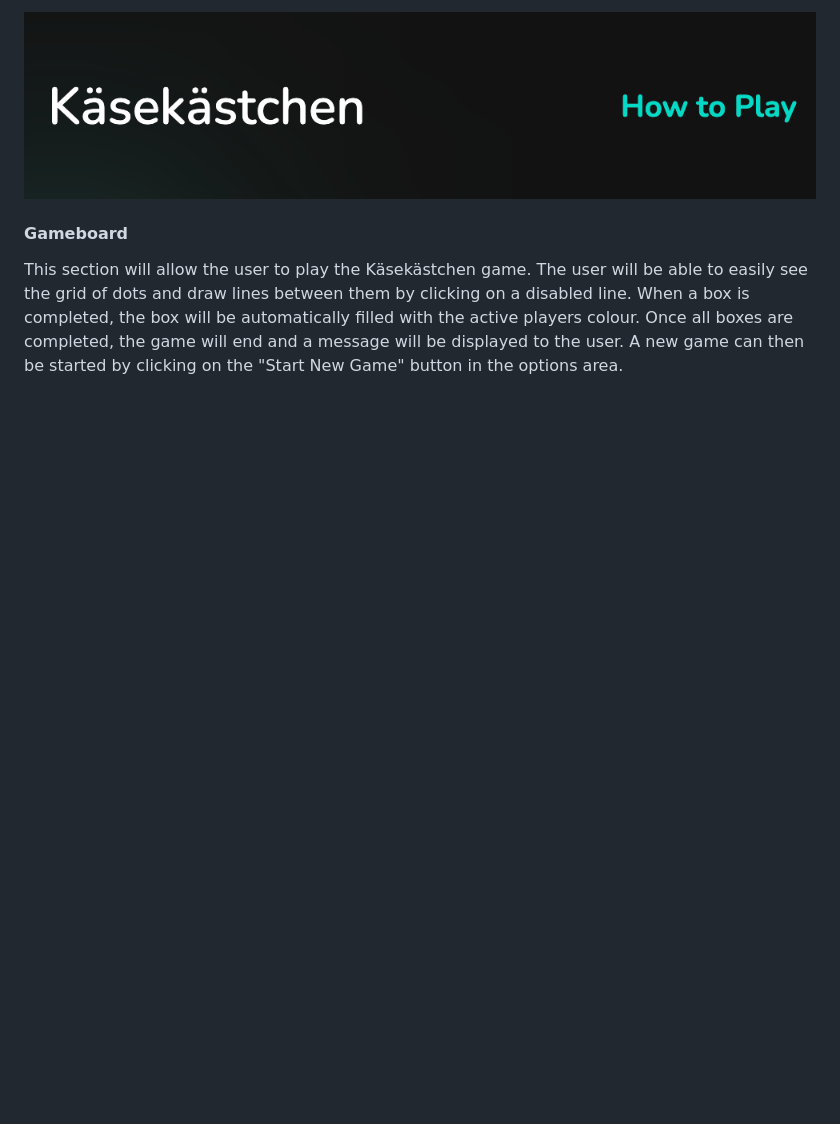
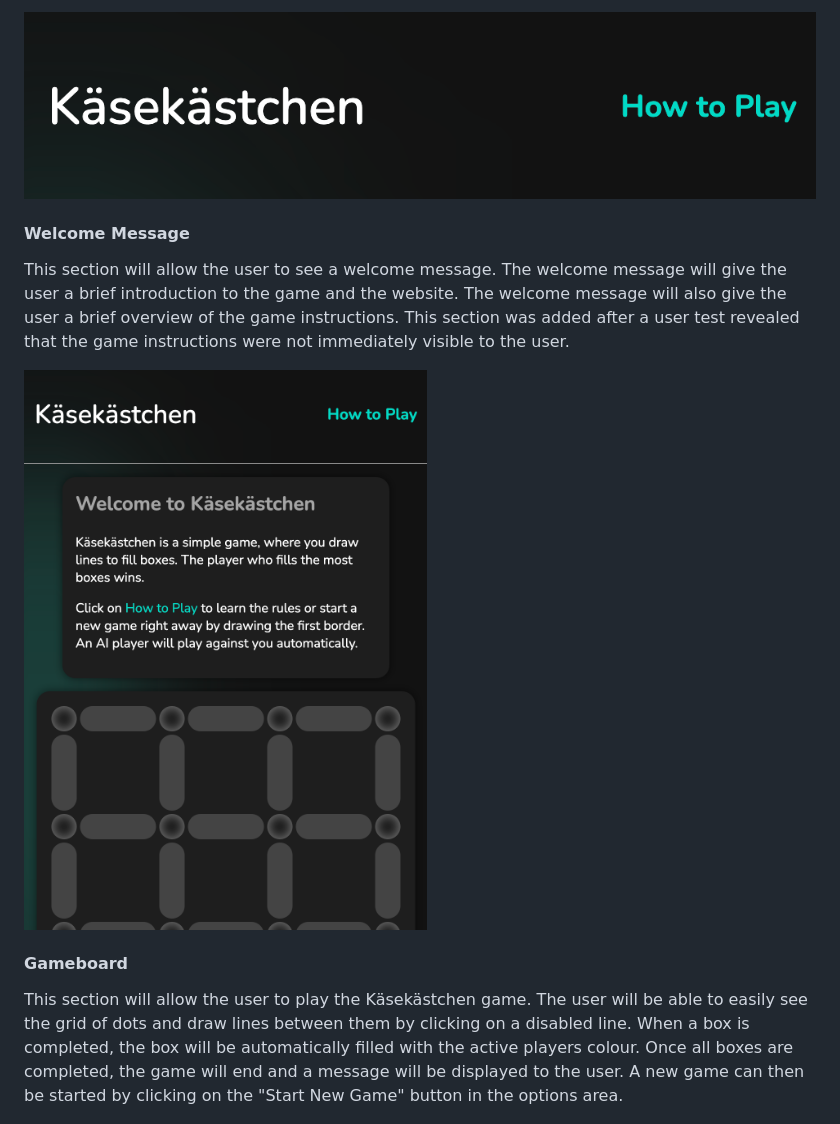
Before and after one commit to benschaf/kaesekaestchen, a Markdown page: README.md, the part around the change. Rendered like a GitHub page; pictures changed too: documentation/feature-welcome-message.png (added); blank space fills up the shorter version.

Commit message:
doc: add welcome message feature to README.md
closes #81

```diff
--- a/README.md
+++ b/README.md
@@ -105,6 +105,11 @@ Some of the design was finalized while implementing it in code. The final design
 Featured at the top of the page, the Käsekästchen typography logo is easy to see for the user. Upon viewing the page, the user will be able to see the name of the game. The how to play button is displayed on the right side of the display. This button will scroll the user down to the instructions section.
 
 ![feature-logo](documentation/feature-logo.png)
+
+#### Welcome Message
+This section will allow the user to see a welcome message. The welcome message will give the user a brief introduction to the game and the website. The welcome message will also give the user a brief overview of the game instructions. This section was added after a user test revealed that the game instructions were not immediately visible to the user.
+
+![feature-welcome-message](documentation/feature-welcome-message.png)
 
 #### Gameboard
 This section will allow the user to play the Käsekästchen game. The user will be able to easily see the grid of dots and draw lines between them by clicking on a disabled line. When a box is completed, the box will be automatically filled with the active players colour. Once all boxes are completed, the game will end and a message will be displayed to the user. A new game can then be started by clicking on the "Start New Game" button in the options area.
```
